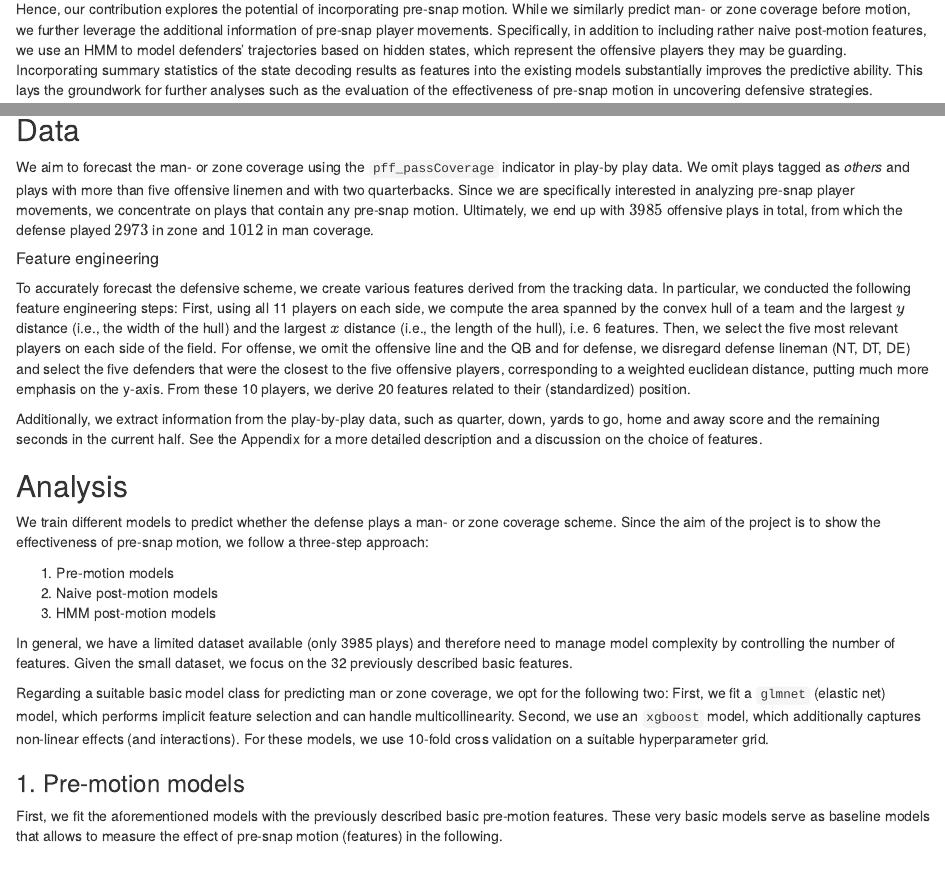
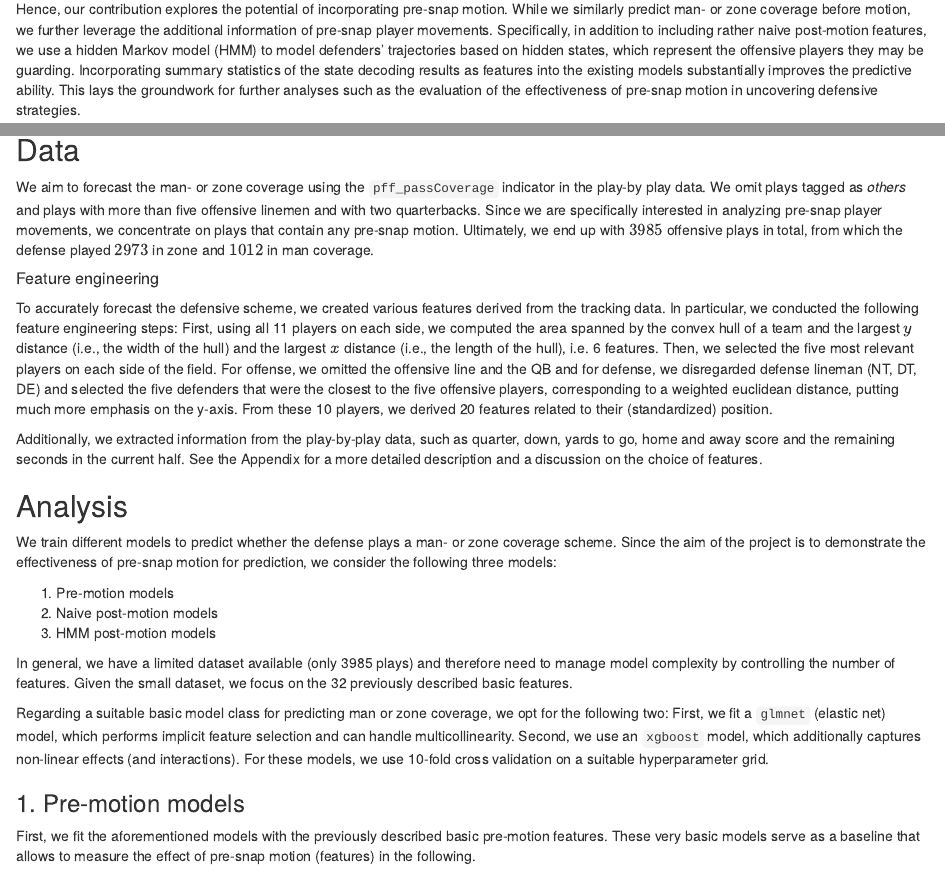
Before and after one commit to RouvenM/HMMotion, an R Markdown document (submission_61.Rmd): the page in a window 1100 px wide, from 370 px down, and a second part further down, joined at a grey line. Rendered offline with R 4.5, knitr and Pandoc, with nearby package versions; some code elsewhere in the file could not run offline.

Commit message:
final updates

```diff
--- a/submission_61.Rmd
+++ b/submission_61.Rmd
@@ -29,7 +29,7 @@ knitr::opts_chunk$set(echo = TRUE)
 
 Deciding between man and zone coverage is one of the most critical strategic decisions a defensive coordinator must take before each offensive play in American football. While experienced offensive coordinators and quarterbacks often rely on visual cues to identify these defensive schemes, the increasing availability of player tracking data offers a new avenue to uncover these tactics. A notable example is Amazon's NFL Next Gen Stats model, which delivers coverage predictions during live broadcasts (see snapshot below). However, pre-snap motion does not seem to play an accentuated role in this model (see [Amazon](https://aws.amazon.com/de/blogs/machine-learning/identifying-defense-coverage-schemes-in-nfls-next-gen-stats/)), although it is a crucial element of modern offensive strategies.
 
-Hence, our contribution explores the potential of incorporating pre-snap motion. While we similarly predict man- or zone coverage before motion, we further leverage the additional information of pre-snap player movements. Specifically, in addition to including rather naive post-motion features, we use an HMM to model defenders' trajectories based on hidden states, which represent the offensive players they may be guarding. Incorporating summary statistics of the state decoding results as features into the existing models substantially improves the predictive ability. This lays the groundwork for further analyses such as the evaluation of the effectiveness of pre-snap motion in uncovering defensive strategies.
+Hence, our contribution explores the potential of incorporating pre-snap motion. While we similarly predict man- or zone coverage before motion, we further leverage the additional information of pre-snap player movements. Specifically, in addition to including rather naive post-motion features, we use a hidden Markov model (HMM) to model defenders' trajectories based on hidden states, which represent the offensive players they may be guarding. Incorporating summary statistics of the state decoding results as features into the existing models substantially improves the predictive ability. This lays the groundwork for further analyses such as the evaluation of the effectiveness of pre-snap motion in uncovering defensive strategies.
 
 <center>
   <img src="prime_coverage_prediction.jpg" width="500" height="250" alt="Coverage Prediction">
@@ -38,19 +38,19 @@ Hence, our contribution explores the potential of incorporating pre-snap motion.
 
 ## Data
 
-We aim to forecast the man- or zone coverage using the `pff_passCoverage` indicator in play-by play data. We omit plays tagged as *others* and plays with more than five offensive linemen and with two quarterbacks. Since we are specifically interested in analyzing pre-snap player movements, we concentrate on plays that contain any pre-snap motion. Ultimately, we end up with $3985$ offensive plays in total, from which the defense played $2973$ in zone and $1012$ in man coverage.
+We aim to forecast the man- or zone coverage using the `pff_passCoverage` indicator in the play-by play data. We omit plays tagged as *others* and plays with more than five offensive linemen and with two quarterbacks. Since we are specifically interested in analyzing pre-snap player movements, we concentrate on plays that contain any pre-snap motion. Ultimately, we end up with $3985$ offensive plays in total, from which the defense played $2973$ in zone and $1012$ in man coverage.
 
 ##### Feature engineering
 
-To accurately forecast the defensive scheme, we create various features derived from the tracking data. In particular, we conducted the following feature engineering steps: First, using all 11 players on each side, we compute the area spanned by the convex hull of a team and the largest $y$ distance (i.e., the width of the hull) and the largest $x$ distance (i.e., the length of the hull), i.e. 6 features. Then, we select the five most relevant players on each side of the field. For offense, we omit the offensive line and the QB and for defense, we disregard defense lineman (NT, DT, DE) and select the five defenders that were the closest to the five offensive players, corresponding to a weighted euclidean distance, putting much more emphasis on the y-axis. From these 10 players, we derive 20 features related to their (standardized) position.
+To accurately forecast the defensive scheme, we created various features derived from the tracking data. In particular, we conducted the following feature engineering steps: First, using all 11 players on each side, we computed the area spanned by the convex hull of a team and the largest $y$ distance (i.e., the width of the hull) and the largest $x$ distance (i.e., the length of the hull), i.e. 6 features. Then, we selected the five most relevant players on each side of the field. For offense, we omitted the offensive line and the QB and for defense, we disregarded defense lineman (NT, DT, DE) and selected the five defenders that were the closest to the five offensive players, corresponding to a weighted euclidean distance, putting much more emphasis on the y-axis. From these 10 players, we derived 20 features related to their (standardized) position.
 
-Additionally, we extract information from the play-by-play data, such as quarter, down, yards to go, home and away score and the remaining seconds in the current half. See the Appendix for a more detailed description and a discussion on the choice of features.
+Additionally, we extracted information from the play-by-play data, such as quarter, down, yards to go, home and away score and the remaining seconds in the current half. See the Appendix for a more detailed description and a discussion on the choice of features.
 
 ## Analysis
 
 <!-- NEW STRUCTURE -->
 
-We train different models to predict whether the defense plays a man- or zone coverage scheme. Since the aim of the project is to show the effectiveness of pre-snap motion, we follow a three-step approach:
+We train different models to predict whether the defense plays a man- or zone coverage scheme. Since the aim of the project is to demonstrate the effectiveness of pre-snap motion for prediction, we consider the following three models:
 
 1. Pre-motion models
 2. Naive post-motion models
@@ -62,7 +62,7 @@ Regarding a suitable basic model class for predicting man or zone coverage, we o
 
 ### 1. Pre-motion models
 
-First, we fit the aforementioned models with the previously described basic pre-motion features. These very basic models serve as baseline models that allows to measure the effect of pre-snap motion (features) in the following.
+First, we fit the aforementioned models with the previously described basic pre-motion features. These very basic models serve as a baseline that allows to measure the effect of pre-snap motion (features) in the following.
 
 ### 2. Naive post-motion models
 
```
Also changed, not shown: submission_61.Rmd (10 more changed lines).
